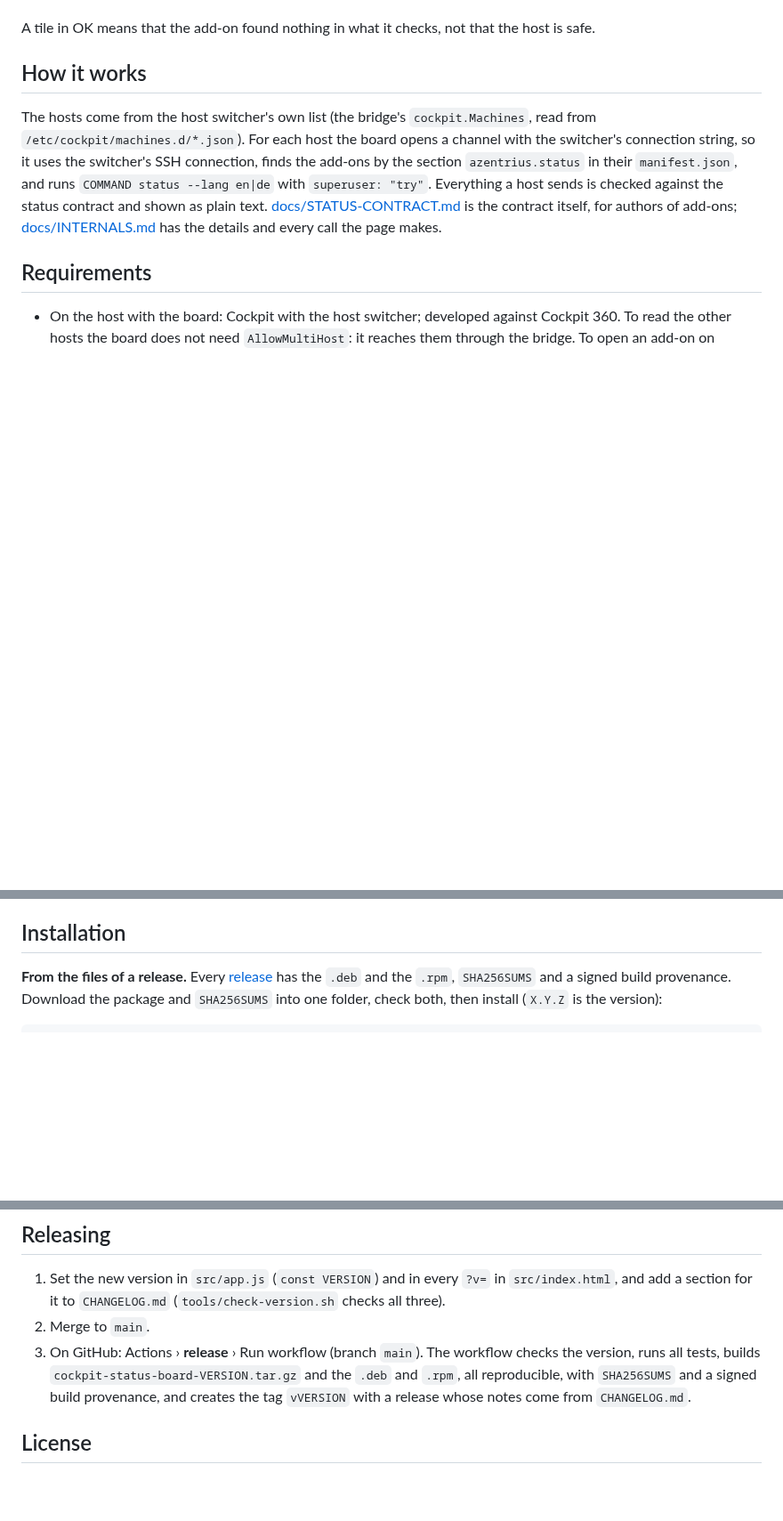
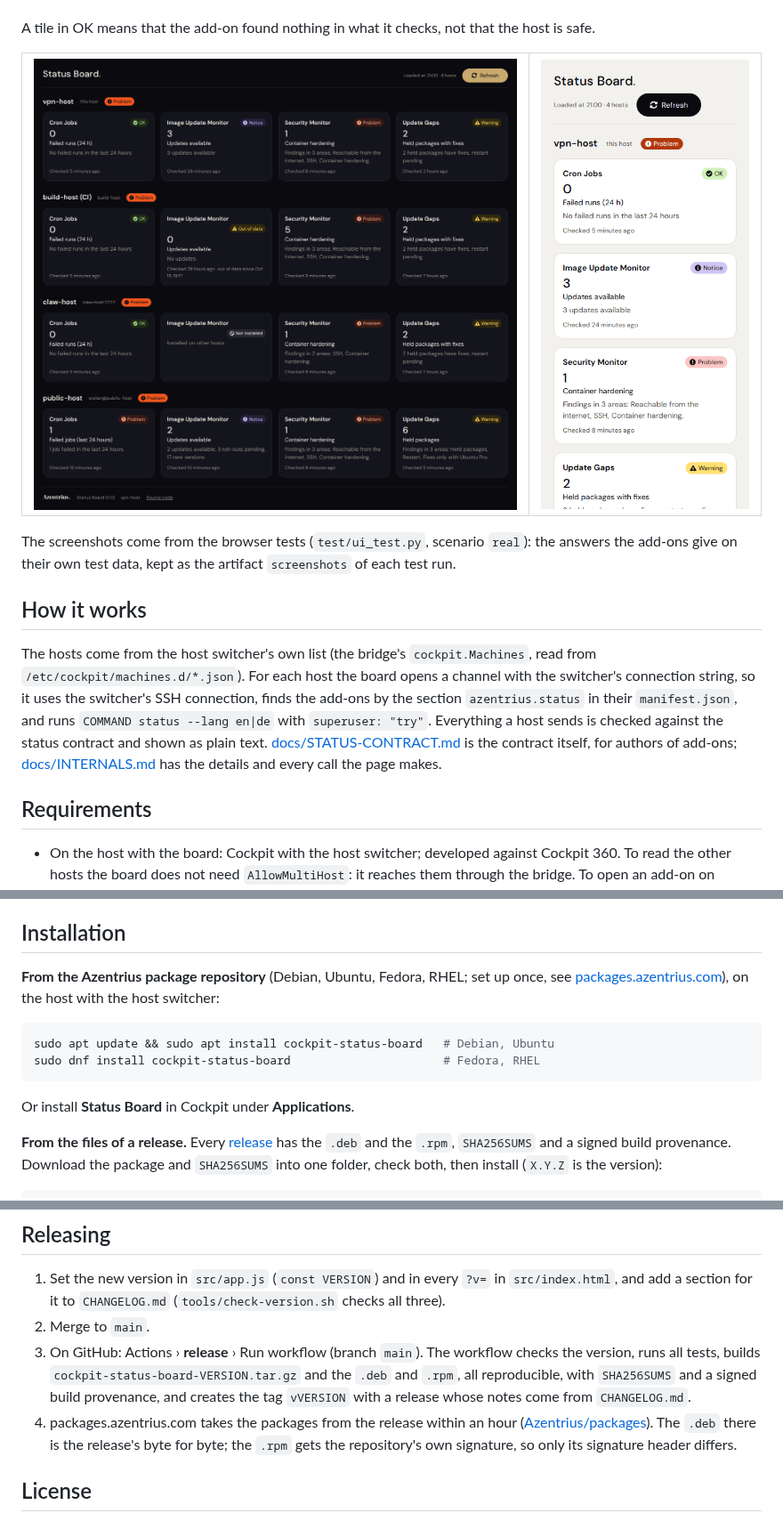
Before and after one commit to Azentrius/cockpit-status-board, a Markdown page: README.md, 3 parts joined by grey strips. Shown at 89% size. GitHub-like rendering; pictures changed too: docs/img/board-dark.png (added), docs/img/board-phone.png (added); blank space fills up the shorter version.

Commit message:
Show the board in the README and install it from the package repository

````diff
--- a/README.md
+++ b/README.md
@@ -30,6 +32,12 @@ and changes nothing on any host; a click on a tile opens the add-on on its host.
   visible.
 
 A tile in OK means that the add-on found nothing in what it checks, not that the host is safe.
+
+| ![The same board in Cockpit's dark style](docs/img/board-dark.png) | ![The board on a phone](docs/img/board-phone.png) |
+|---|---|
+
+The screenshots come from the browser tests (`test/ui_test.py`, scenario `real`): the answers the
+add-ons give on their own test data, kept as the artifact `screenshots` of each test run.
 
 ## How it works
 
@@ -55,6 +63,16 @@ of add-ons; [docs/INTERNALS.md](docs/INTERNALS.md) has the details and every cal
   `status.json`); that is the normal case for hosts reached with a key.
 
 ## Installation
+
+**From the Azentrius package repository** (Debian, Ubuntu, Fedora, RHEL; set up once, see
+[packages.azentrius.com](https://packages.azentrius.com)), on the host with the host switcher:
+
+```sh
+sudo apt update && sudo apt install cockpit-status-board   # Debian, Ubuntu
+sudo dnf install cockpit-status-board                      # Fedora, RHEL
+```
+
+Or install **Status Board** in Cockpit under **Applications**.
 
 **From the files of a release.** Every
 [release](https://github.com/Azentrius/cockpit-status-board/releases) has the `.deb` and the
@@ -170,6 +188,10 @@ the artifact `e2e-screenshots`.
    runs all tests, builds `cockpit-status-board-VERSION.tar.gz` and the `.deb` and `.rpm`, all
    reproducible, with `SHA256SUMS` and a signed build provenance, and creates the tag `vVERSION`
    with a release whose notes come from `CHANGELOG.md`.
+4. packages.azentrius.com takes the packages from the release within an hour
+   ([Azentrius/packages](https://github.com/Azentrius/packages)). The `.deb` there is the release's
+   byte for byte; the `.rpm` gets the repository's own signature, so only its signature header
+   differs.
 
 ## License
 
````
Also changed, not shown: other parts of README.md (+2 -0 lines), docs/img/board.png (added).
